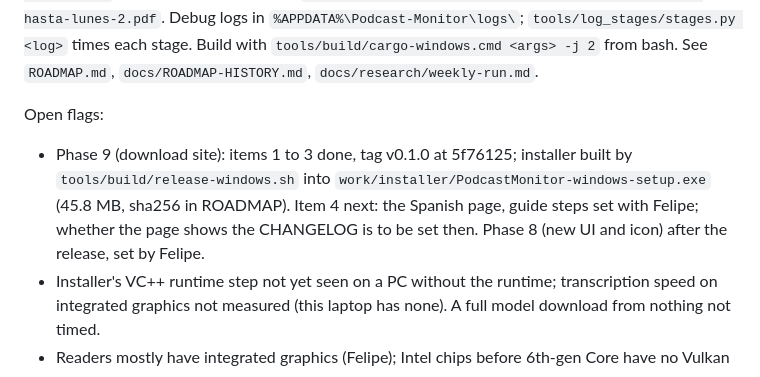
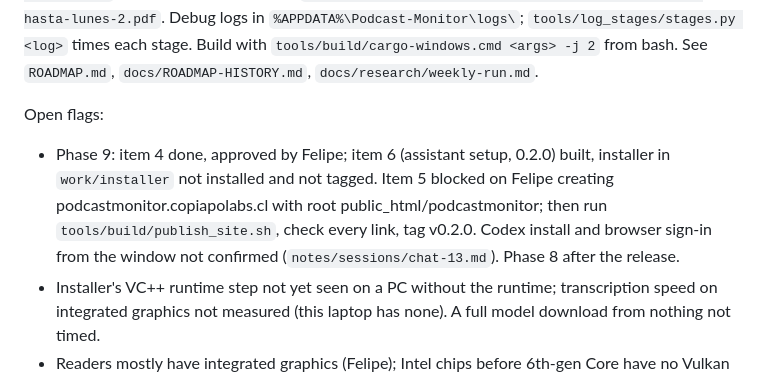
Before and after one commit to fcarvajalbrown/Podcast-Monitor, a Markdown page: notes/session-notes.md, the part around the change. Drawn GitHub-style.

Commit message:
docs(notes): chat 13 log

```diff
--- a/notes/session-notes.md
+++ b/notes/session-notes.md
@@ -3,7 +3,7 @@
 Current state: phases 1, 3, 4 and 7 done; the reader liked the weekly report with the week-wide topic table and conclusion summaries (`work/sent/2026-10-29-semanal-semana-2026-10-26-cli-conclusiones.pdf`). Platforms are Windows and macOS on Apple Silicon M1 and later; phase 5 (macOS) is next. The app transcribes greedy with flash attention (334 s to 158 s on Ep. 34, `docs/research/stt-speed-ep34-rtx2050.md`); `tools/stt_speed/bench.sh` compares variants, `tools/resummarize/resummarize.sh <monday>` redoes a week's summaries from saved transcripts. The window has a Generar / Continuar informe semanal button covering the 7 days before the press; `podcast-monitor week [--run] [--report]` does the same from a terminal, `--monday <date>` for a calendar week. Week of 26 October through Monday 2 November 07:00: `podcast-monitor week --monday 2026-10-26 --to-now --run --report` (release build, Codex): 58 episodes, 0 failed, El Shot and El Villegas of 2 November added at Felipe's request; Codex never hit its limit, so the Claude fallback was not tested. PDF at `%APPDATA%\Podcast-Monitor\weeks\2026-10-26\informe-semanal.pdf` (16 shows, 5 pages), copy `work/sent/2026-11-02-semanal-semana-2026-10-26-cli-hasta-lunes-2.pdf`. Debug logs in `%APPDATA%\Podcast-Monitor\logs\`; `tools/log_stages/stages.py <log>` times each stage. Build with `tools/build/cargo-windows.cmd <args> -j 2` from bash. See `ROADMAP.md`, `docs/ROADMAP-HISTORY.md`, `docs/research/weekly-run.md`.
 
 Open flags:
-- Phase 9 (download site): items 1 to 3 done, tag v0.1.0 at 5f76125; installer built by `tools/build/release-windows.sh` into `work/installer/PodcastMonitor-windows-setup.exe` (45.8 MB, sha256 in ROADMAP). Item 4 next: the Spanish page, guide steps set with Felipe; whether the page shows the CHANGELOG is to be set then. Phase 8 (new UI and icon) after the release, set by Felipe.
+- Phase 9: item 4 done, approved by Felipe; item 6 (assistant setup, 0.2.0) built, installer in `work/installer` not installed and not tagged. Item 5 blocked on Felipe creating podcastmonitor.copiapolabs.cl with root public_html/podcastmonitor; then run `tools/build/publish_site.sh`, check every link, tag v0.2.0. Codex install and browser sign-in from the window not confirmed (`notes/sessions/chat-13.md`). Phase 8 after the release.
 - Installer's VC++ runtime step not yet seen on a PC without the runtime; transcription speed on integrated graphics not measured (this laptop has none). A full model download from nothing not timed.
 - Readers mostly have integrated graphics (Felipe); Intel chips before 6th-gen Core have no Vulkan and transcribe on the CPU, about real time (Ep. 34: 4,295 s).
 - Window text "Buscando los episodios de esta semana…" still says "esta semana" with the 7-day span.
```
Also changed, not shown: notes/sessions/chat-13.md (added, +14 -0 lines).
